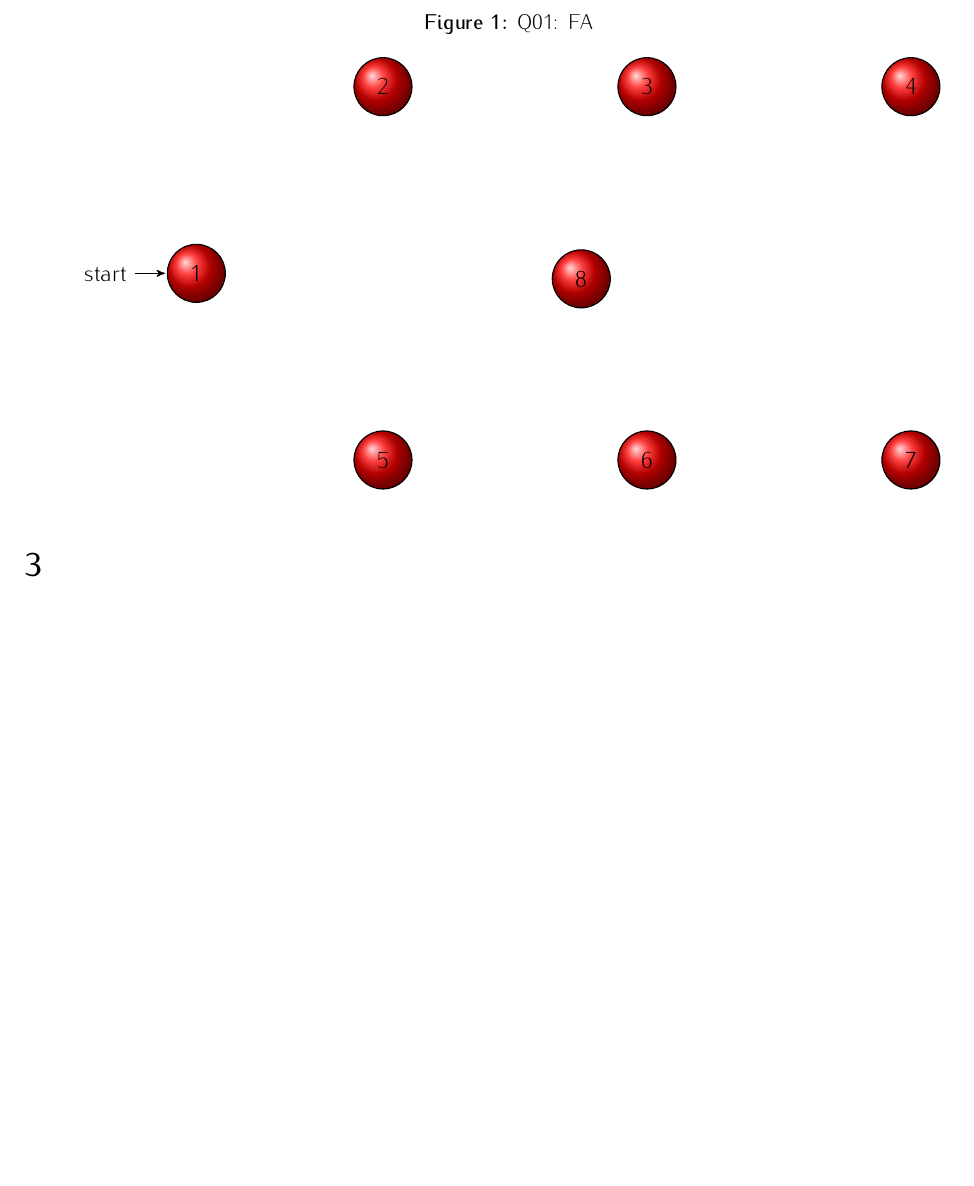
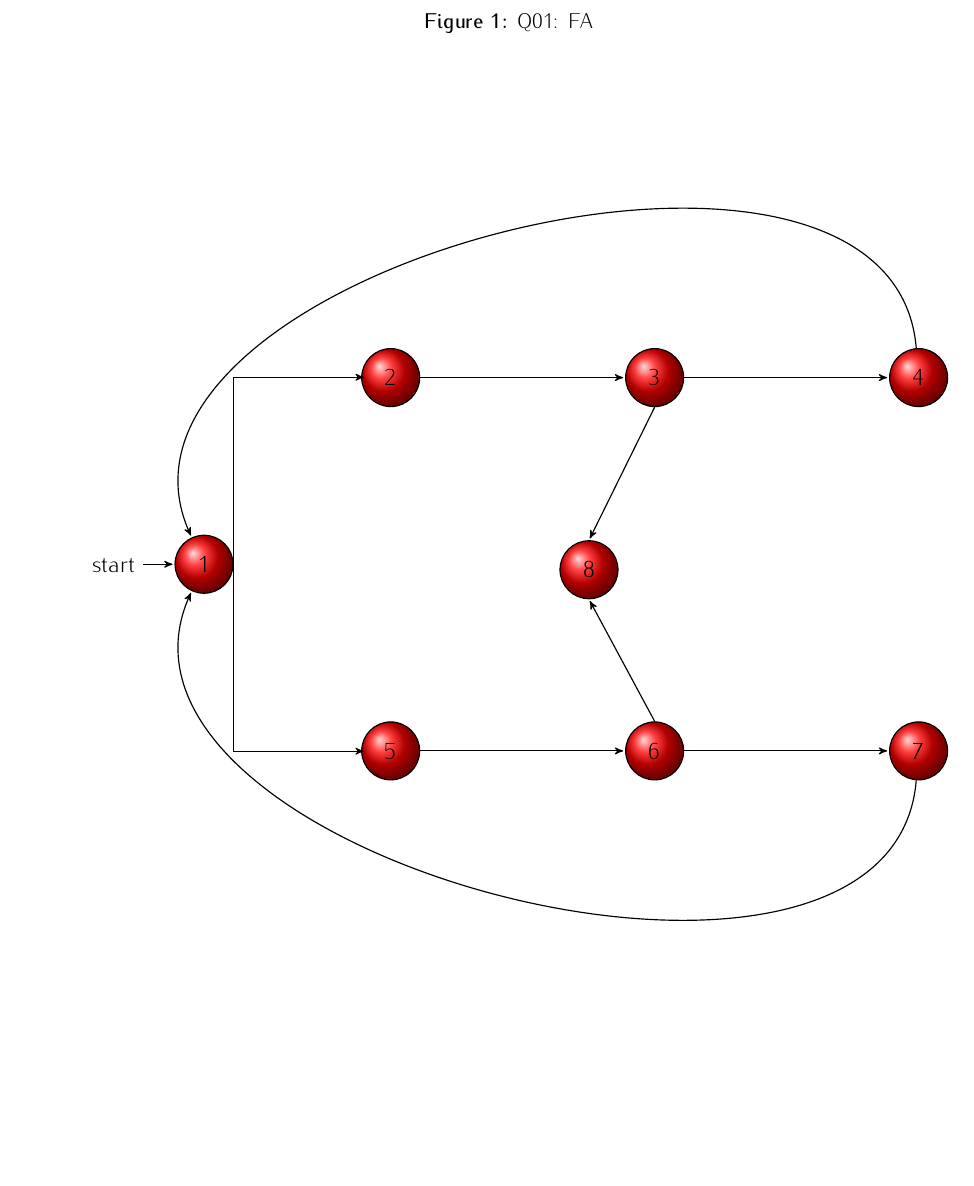
Before and after one commit to trentonknight/CS375-WK8, a LaTeX document (Mansfield-CS375-WK8.tex): part of page 4 of 4 before the commit and part of page 5 of 5 after it, cut so that both start at the same text, the shorter picture padded with empty space. Compiled offline with pdfLaTeX.

Commit message:
modified:   Mansfield-CS375-WK8.tex

```diff
--- a/Mansfield-CS375-WK8.tex
+++ b/Mansfield-CS375-WK8.tex
@@ -95,7 +95,19 @@ Returning to state one the left hand side of the string can be evaluated for tra
 \node[state][right of=5](6){6};
 \node[state][right of=6](7){7};
 \node[state]  at (7,-0.1) (8){8};
+ %paths
+ \path (7) edge [bend left=100]node{}(1);
+ \path (4) edge [bend right=100]node{}(1);
 
+ %draw
+ \draw [->] ($(1.east)$)  -++(0,3.4) -++(2.4,3.4);
+ \draw [->] ($(1.east)$)  -++(0,-3.4) -++(2.4,-3.4);
+ \draw [->] ($(2.east)$)  -l ($(3.west)$);
+ \draw [->] ($(5.east)$)  -l ($(6.west)$);
+  \draw [->] ($(3.east)$)  -l ($(4.west)$);
+ \draw [->] ($(6.east)$)  -l ($(7.west)$);
+  \draw [->] ($(3.south)$)  -l ($(8.north)$);
+ \draw [->] ($(6.north)$)  -l ($(8.south)$);
 \end{tikzpicture}
 \end{center}
 \end{figure}
```
Also changed, not shown: Mansfield-CS375-WK8.pdf, 3 other files.
